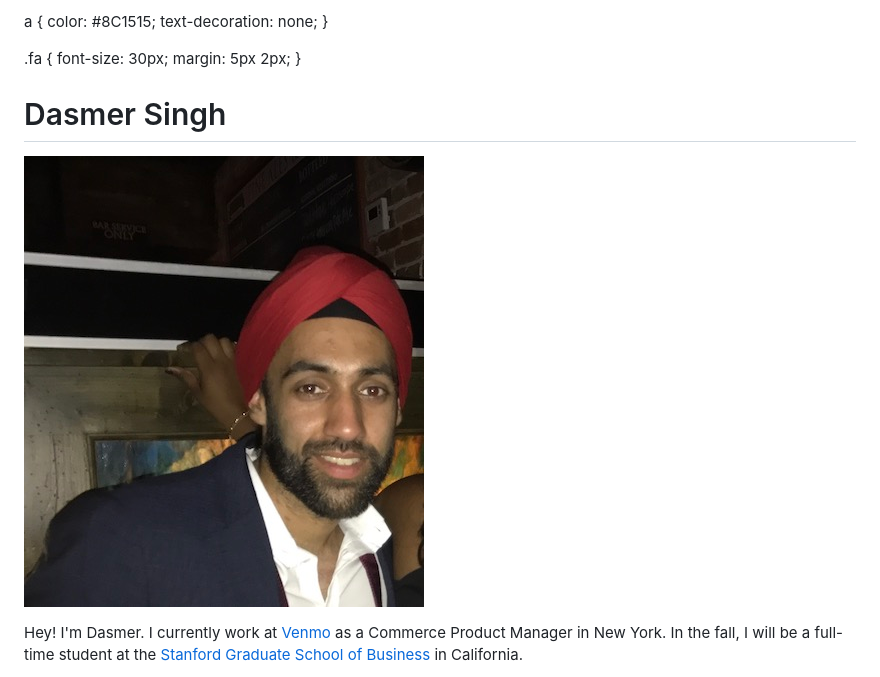
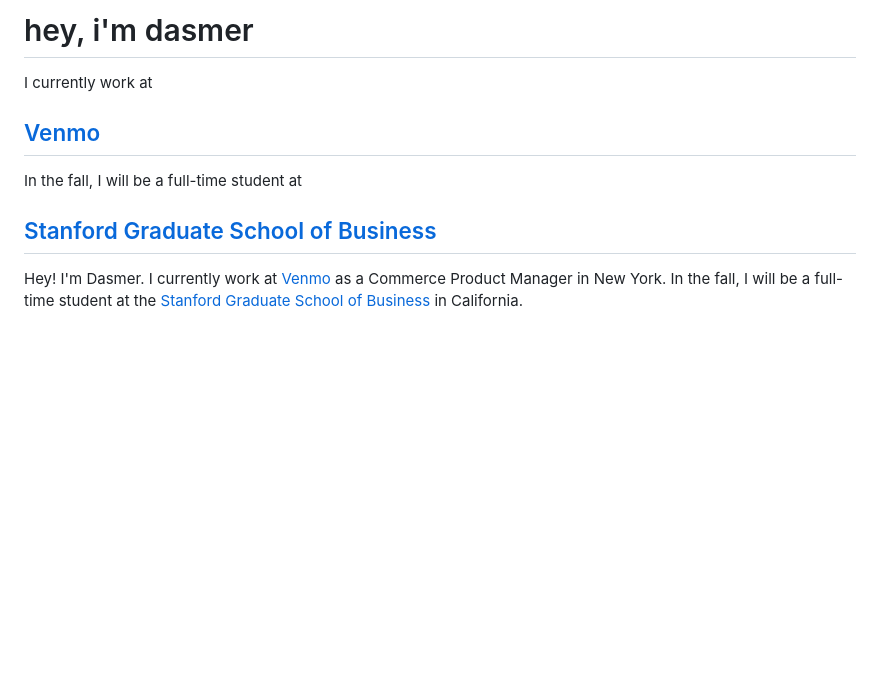
Before and after one commit to Dasmer/dasmer.github.io, a Markdown page: index.md, the part around the change printed below. Drawn GitHub-style; blank space fills up the shorter version.

```diff
--- a/index.md
+++ b/index.md
@@ -1,21 +2,17 @@
 <link rel="stylesheet" href="https://cdnjs.cloudflare.com/ajax/libs/font-awesome/4.7.0/css/font-awesome.min.css">
-<style>
-
-a {
-    color: #8C1515;
-    text-decoration: none;
-}
-
-.fa {
-  font-size: 30px;
-  margin: 5px 2px;
-}
-</style>
 
 
-# Dasmer Singh
+# hey, i'm dasmer
 
-![profile](images/profile.jpg)
+I currently work at
+
+## [Venmo][2]
+
+In the fall, I will be a full-time student at
+
+## [Stanford Graduate School of Business][1]
+
+
 
 Hey! I'm Dasmer. I currently work at [Venmo][2] as a Commerce Product Manager in New York. In the fall, I will be a full-time student at the [Stanford Graduate School of Business][1] in California.
 
```
Also changed, not shown: other parts of index.md (+2 -8 lines), favicon.png (added).
